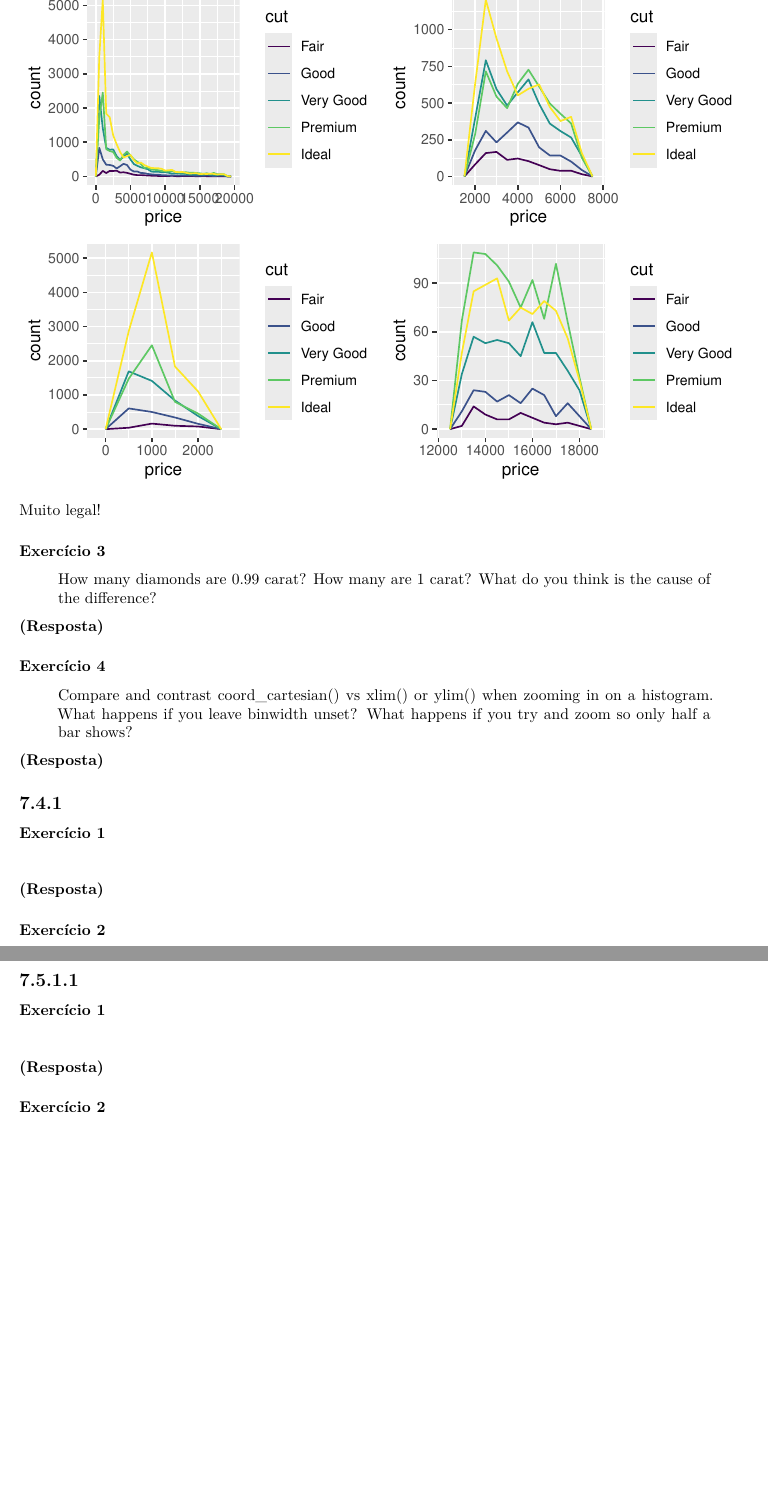
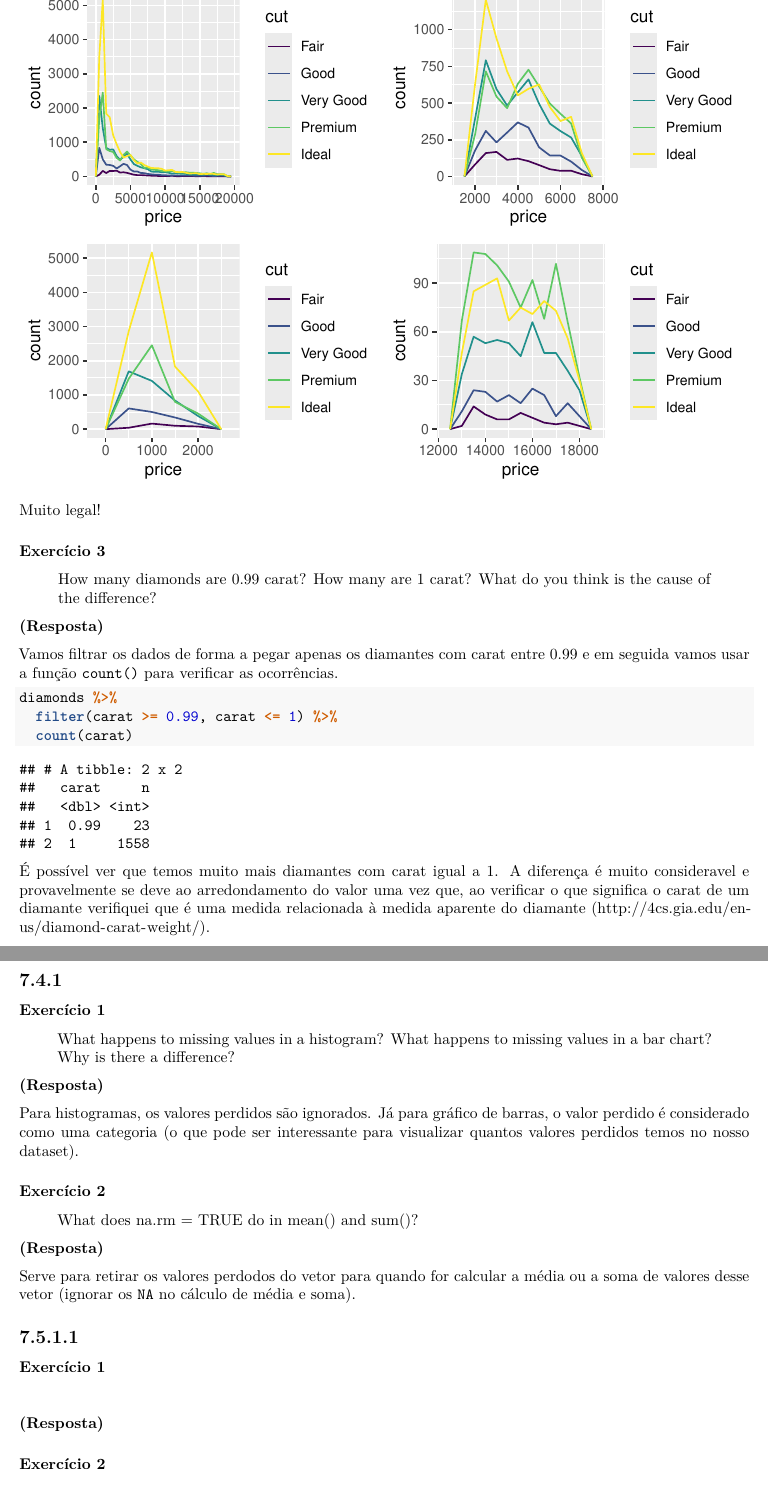
Before and after one commit to jonathanalmd/CompStats1, an R Markdown document (assignment3/a3-solutions.Rmd): two parts of pages 12 and 13 of 14, joined at a grey line, cut so that both start at the same text, the shorter picture padded with empty space. Rendered offline with R 4.5, knitr and Pandoc, then LaTeX, with nearby package versions.

Commit message:
Add more solutions to chapter 7 exercises

````diff
--- a/assignment3/a3-solutions.Rmd
+++ b/assignment3/a3-solutions.Rmd
@@ -185,39 +187,33 @@ Muito legal!
 
 **(Resposta)**
 
+Vamos filtrar os dados de forma a pegar apenas os diamantes com carat entre 0.99 e em seguida vamos usar a função `count()` para verificar as ocorrências.
+
 ```{r eval = TRUE}
-
+diamonds %>%
+  filter(carat >= 0.99, carat <= 1) %>%
+  count(carat)
 ```
 
-### Exercício 4
-> Compare and contrast coord_cartesian() vs xlim() or ylim() when zooming in on a histogram. What happens if you leave binwidth unset? What happens if you try and zoom so only half a bar shows?
-
-**(Resposta)**
-
-```{r eval = TRUE}
-
-```
+É possível ver que temos muito mais diamantes com carat igual a 1. A diferença é muito consideravel e provavelmente se deve ao arredondamento do valor uma vez que, ao verificar o que significa o carat de um diamante verifiquei que é uma medida relacionada à medida aparente do diamante (http://4cs.gia.edu/en-us/diamond-carat-weight/).
 
 
 ## 7.4.1
 
 ### Exercício 1
->
+> What happens to missing values in a histogram? What happens to missing values in a bar chart? Why is there a difference?
 
 **(Resposta)**
 
-```{r eval = TRUE}
-
-```
+Para histogramas, os valores perdidos são ignorados. Já para gráfico de barras, o valor perdido é considerado como uma categoria (o que pode ser interessante para visualizar quantos valores perdidos temos no nosso dataset).
 
 ### Exercício 2
->
+> What does na.rm = TRUE do in mean() and sum()?
 
 **(Resposta)**
 
-```{r eval = TRUE}
+Serve para retirar os valores perdodos do vetor para quando for calcular a média ou a soma de valores desse vetor (ignorar os `NA` no cálculo de média e soma).
 
-```
 
 ## 7.5.1.1
 
````
Also changed, not shown: assignment3/a3-solutions.Rmd (6 more changed lines).
